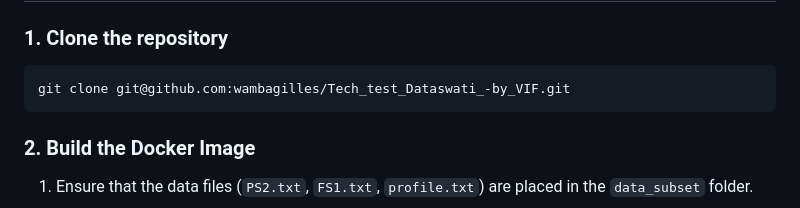
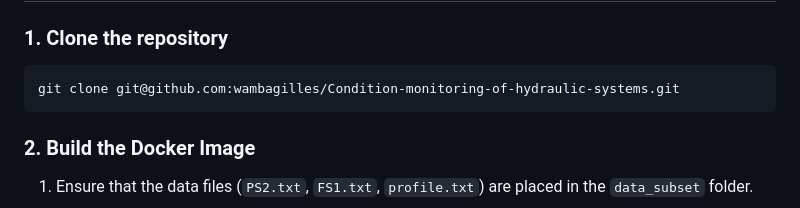
Before and after one commit to wambagilles/Condition-monitoring-of-hydraulic-systems, a Markdown page: README.md, the part around the change. Drawn GitHub-style.

````diff
--- a/README.md
+++ b/README.md
@@ -49,7 +49,7 @@ To ensure easy deployment, the application is containerized using **Docker**. Th
 
 ### 1. Clone the repository
 ```bash
-git clone git@github.com:wambagilles/Tech_test_Dataswati_-by_VIF.git
+git clone git@github.com:wambagilles/Condition-monitoring-of-hydraulic-systems.git
 ```
 
 ### 2. Build the Docker Image
````
